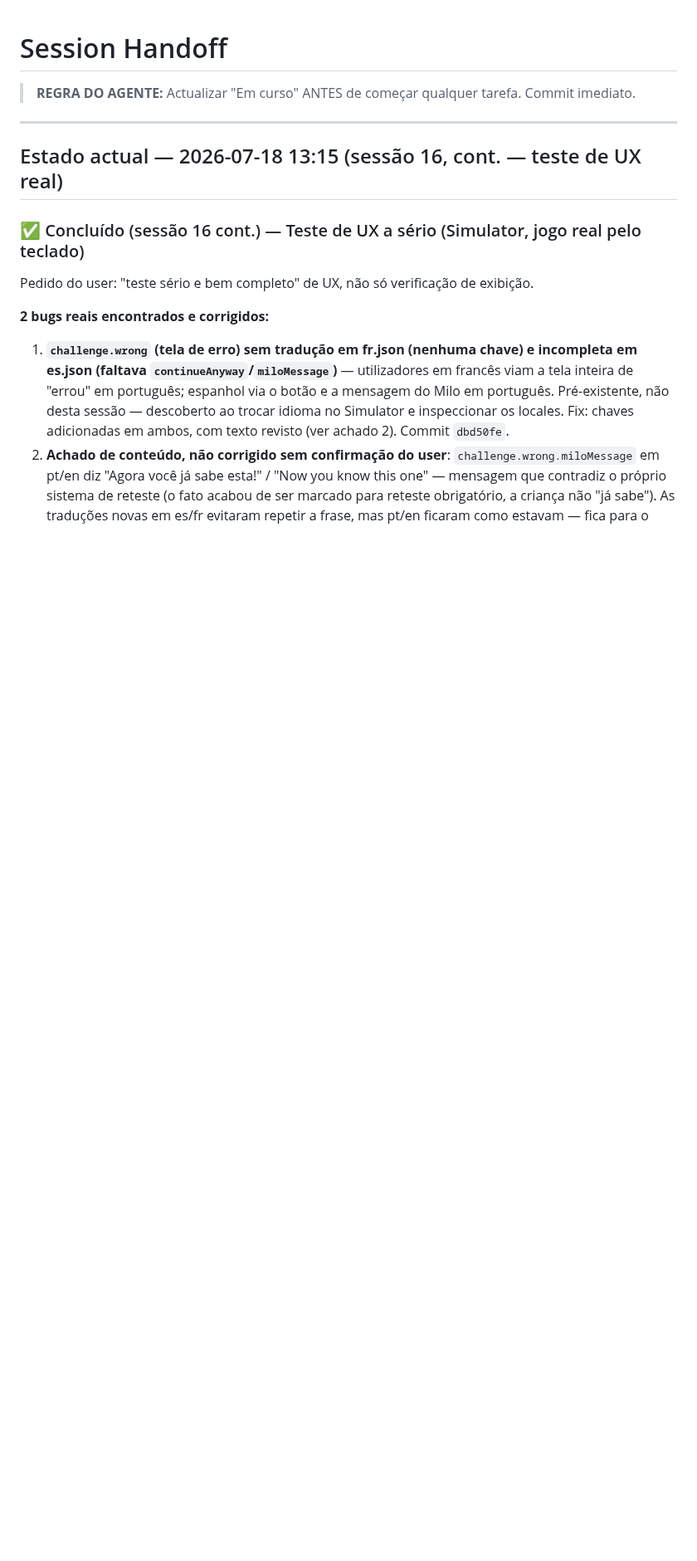
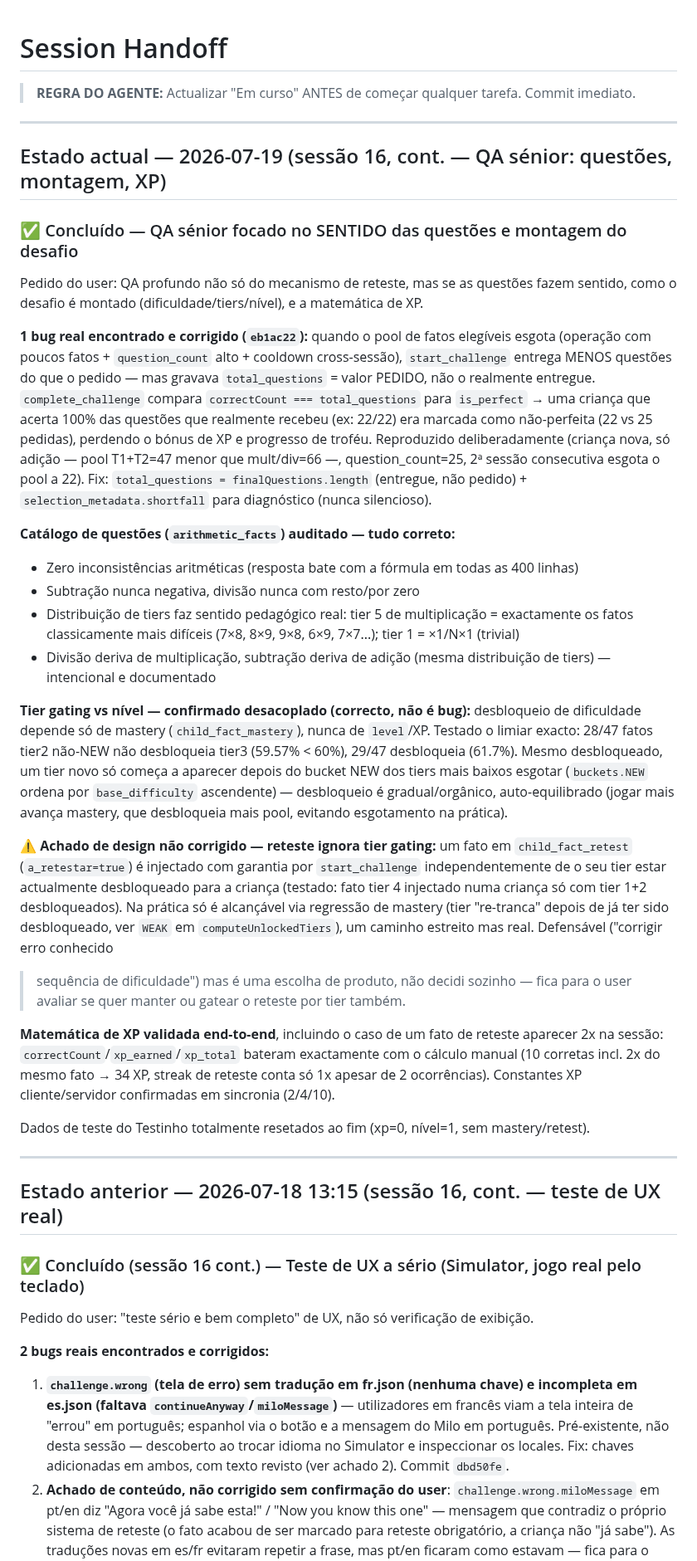
Before and after one commit to Luizeduardompf/MathHeroKids-UI, a Markdown page: .ai/session-handoff.md, the part around the change. Shown at 83% size. Rendered like a GitHub page; blank space fills up the shorter version.

Commit message:
docs: fechar QA sénior — bug real de is_perfect corrigido, achado de tier gating
Co-Authored-By: Claude Sonnet 5 <noreply@anthropic.com>

```diff
--- a/.ai/session-handoff.md
+++ b/.ai/session-handoff.md
@@ -4,7 +4,59 @@
 
 ---
 
-## Estado actual — 2026-07-18 13:15 (sessão 16, cont. — teste de UX real)
+## Estado actual — 2026-07-19 (sessão 16, cont. — QA sénior: questões, montagem, XP)
+
+### ✅ Concluído — QA sénior focado no SENTIDO das questões e montagem do desafio
+
+Pedido do user: QA profundo não só do mecanismo de reteste, mas se as questões fazem sentido,
+como o desafio é montado (dificuldade/tiers/nível), e a matemática de XP.
+
+**1 bug real encontrado e corrigido (`eb1ac22`):** quando o pool de fatos elegíveis esgota
+(operação com poucos fatos + `question_count` alto + cooldown cross-sessão), `start_challenge`
+entrega MENOS questões do que o pedido — mas gravava `total_questions` = valor PEDIDO, não o
+realmente entregue. `complete_challenge` compara `correctCount === total_questions` para
+`is_perfect` → uma criança que acerta 100% das questões que realmente recebeu (ex: 22/22) era
+marcada como não-perfeita (22 vs 25 pedidas), perdendo o bónus de XP e progresso de troféu.
+Reproduzido deliberadamente (criança nova, só adição — pool T1+T2=47 menor que mult/div=66 —,
+question_count=25, 2ª sessão consecutiva esgota o pool a 22). Fix: `total_questions =
+finalQuestions.length` (entregue, não pedido) + `selection_metadata.shortfall` para
+diagnóstico (nunca silencioso).
+
+**Catálogo de questões (`arithmetic_facts`) auditado — tudo correto:**
+- Zero inconsistências aritméticas (resposta bate com a fórmula em todas as 400 linhas)
+- Subtração nunca negativa, divisão nunca com resto/por zero
+- Distribuição de tiers faz sentido pedagógico real: tier 5 de multiplicação = exactamente os
+  fatos classicamente mais difíceis (7×8, 8×9, 9×8, 6×9, 7×7...); tier 1 = ×1/N×1 (trivial)
+- Divisão deriva de multiplicação, subtração deriva de adição (mesma distribuição de tiers) —
+  intencional e documentado
+
+**Tier gating vs nível — confirmado desacoplado (correcto, não é bug):** desbloqueio de
+dificuldade depende só de mastery (`child_fact_mastery`), nunca de `level`/XP. Testado o limiar
+exacto: 28/47 fatos tier2 não-NEW não desbloqueia tier3 (59.57% < 60%), 29/47 desbloqueia
+(61.7%). Mesmo desbloqueado, um tier novo só começa a aparecer depois do bucket NEW dos tiers
+mais baixos esgotar (`buckets.NEW` ordena por `base_difficulty` ascendente) — desbloqueio é
+gradual/orgânico, auto-equilibrado (jogar mais avança mastery, que desbloqueia mais pool,
+evitando esgotamento na prática).
+
+**⚠️ Achado de design não corrigido — reteste ignora tier gating:** um fato em
+`child_fact_retest` (`a_retestar=true`) é injectado com garantia por `start_challenge`
+independentemente de o seu tier estar actualmente desbloqueado para a criança (testado: fato
+tier 4 injectado numa criança só com tier 1+2 desbloqueados). Na prática só é alcançável via
+regressão de mastery (tier "re-tranca" depois de já ter sido desbloqueado, ver `WEAK` em
+`computeUnlockedTiers`), um caminho estreito mas real. Defensável ("corrigir erro conhecido
+> sequência de dificuldade") mas é uma escolha de produto, não decidi sozinho — fica para
+o user avaliar se quer manter ou gatear o reteste por tier também.
+
+**Matemática de XP validada end-to-end**, incluindo o caso de um fato de reteste aparecer 2x
+na sessão: `correctCount`/`xp_earned`/`xp_total` bateram exactamente com o cálculo manual
+(10 corretas incl. 2x do mesmo fato → 34 XP, streak de reteste conta só 1x apesar de 2
+ocorrências). Constantes XP cliente/servidor confirmadas em sincronia (2/4/10).
+
+Dados de teste do Testinho totalmente resetados ao fim (xp=0, nível=1, sem mastery/retest).
+
+---
+
+## Estado anterior — 2026-07-18 13:15 (sessão 16, cont. — teste de UX real)
 
 ### ✅ Concluído (sessão 16 cont.) — Teste de UX a sério (Simulator, jogo real pelo teclado)
 
```
